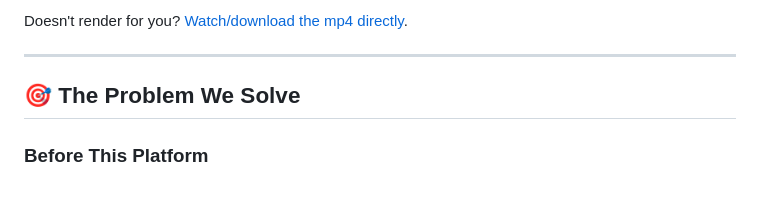
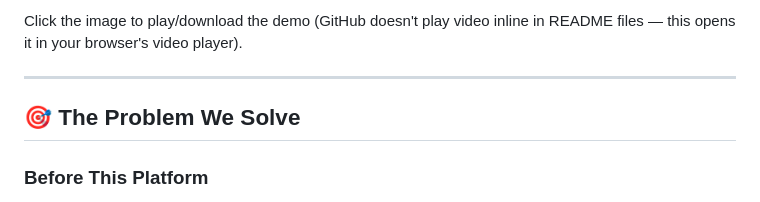
Before and after one commit to veeresh-bikkaneti/airlock, a Markdown page: README.md, the part around one of its changes. Drawn GitHub-style.

```diff
--- a/README.md
+++ b/README.md
@@ -16,5 +16,5 @@ One door open at a time — exactly one local model backend running, walled off
 
-Doesn't render for you? [Watch/download the mp4 directly](brag-output/brag.mp4).
+Click the image to play/download the demo (GitHub doesn't play video inline in README files — this opens it in your browser's video player).
 
 ---
 
```
Also changed, not shown: other parts of README.md (+1 -1 lines).
